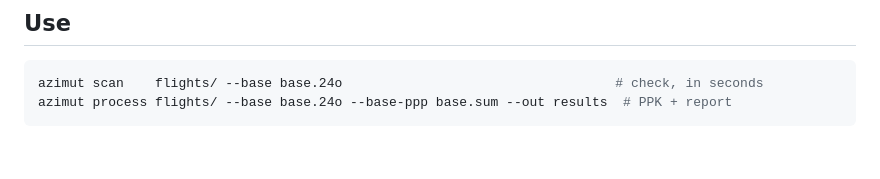
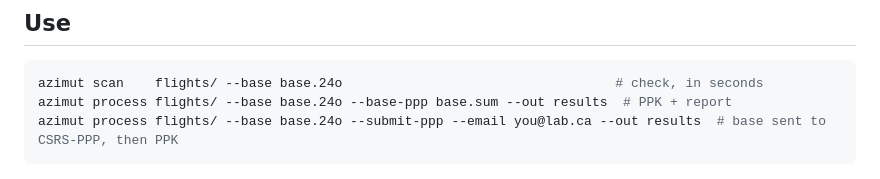
Before and after one commit to tofunori/azimut, a Markdown page: README.md, the part around the change. Drawn GitHub-style; blank space fills up the shorter version.

````diff
--- a/README.md
+++ b/README.md
@@ -57,6 +57,7 @@ RTKLIB-EX, the GNSS engine, comes with it. Or download an archive from the
 ```sh
 azimut scan    flights/ --base base.24o                                   # check, in seconds
 azimut process flights/ --base base.24o --base-ppp base.sum --out results  # PPK + report
+azimut process flights/ --base base.24o --submit-ppp --email you@lab.ca --out results  # base sent to CSRS-PPP, then PPK
 ```
 
 <p align="center">
````
Also changed, not shown: README.fr.md (+1 -0 lines).
